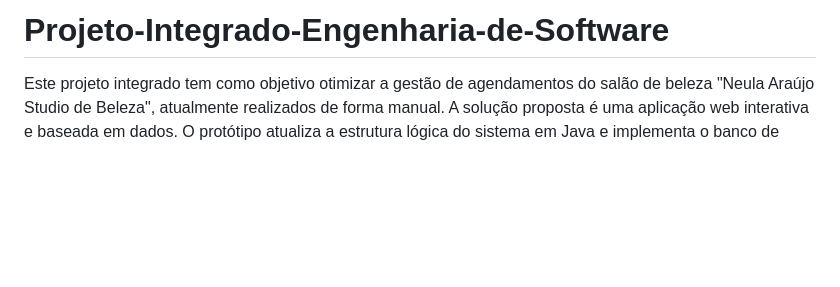
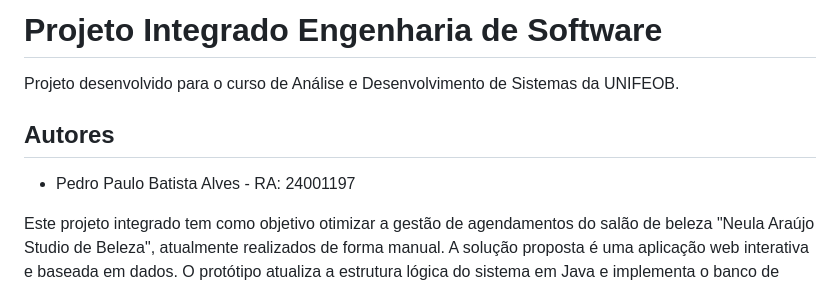
Before and after one commit to Pedrotriforce/Projeto-Integrado-Engenharia-de-Software, a Markdown page: README.md, the part around the change. Rendered like a GitHub page; blank space fills up the shorter version.

```diff
--- a/README.md
+++ b/README.md
@@ -1,4 +1,14 @@
-# Projeto-Integrado-Engenharia-de-Software
+# Projeto Integrado Engenharia de Software
+
+Projeto desenvolvido para o curso de Análise e Desenvolvimento de Sistemas da UNIFEOB.
+
+
+
+## Autores
+
+- Pedro Paulo Batista Alves - RA: 24001197
+
+
 
 Este projeto integrado tem como objetivo otimizar a gestão de agendamentos do salão de beleza "Neula Araújo Studio de Beleza", atualmente realizados de forma manual. A solução proposta é uma aplicação web interativa e baseada em dados.
 O protótipo atualiza a estrutura lógica do sistema em Java e implementa o banco de dados em MySQL, representando as camadas **Model** e **Controller** da arquitetura MVC.
```
